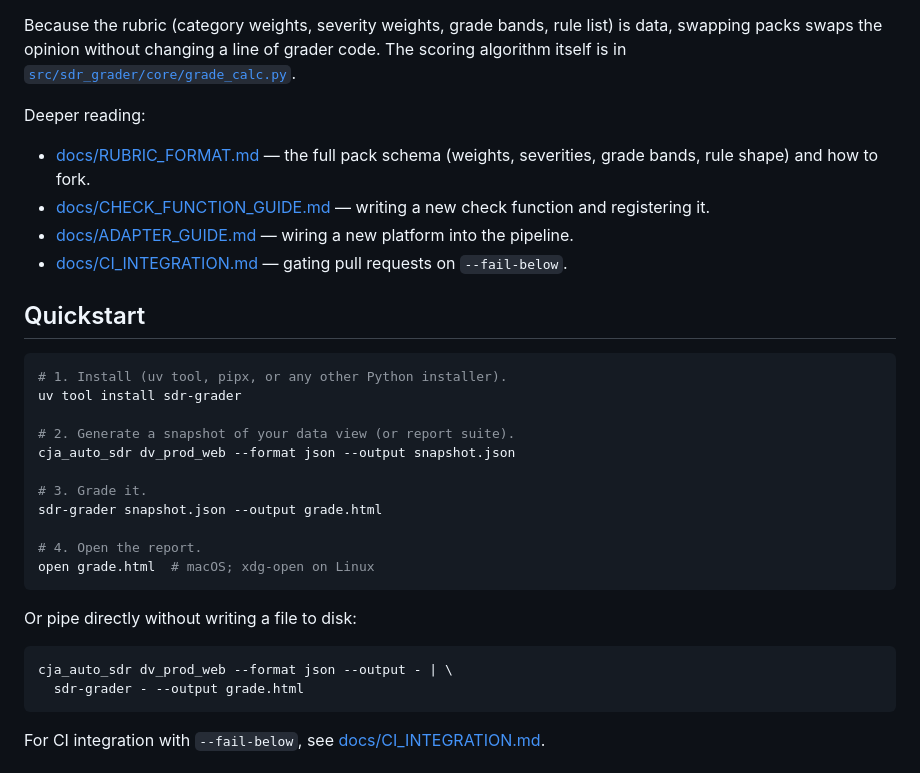
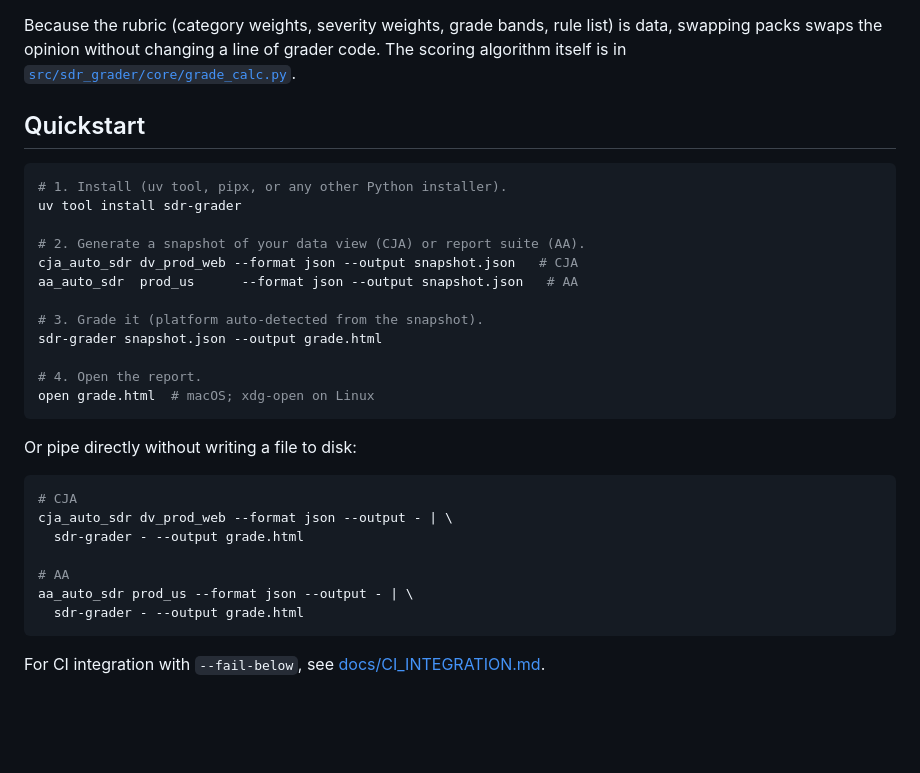
Before and after one commit to brian-a-au/sdr-grader, a Markdown page: README.md, the part around the change. Rendered like a GitHub page; blank space fills up the shorter version.

Commit message:
docs(readme): drop "Deeper reading" list; show CJA + AA in Quickstart
- Removes the four-link "Deeper reading" list from the How it grades
  section; the same links already live in the Documentation section
  at the bottom of the README.
- Quickstart step 2 and the stdin-pipe variant now show both
  cja_auto_sdr and aa_auto_sdr invocations so the AA path is visible
  to first-time readers.

````diff
--- a/README.md
+++ b/README.md
@@ -59,27 +59,17 @@ rule list) is data, swapping packs swaps the opinion without changing
 a line of grader code. The scoring algorithm itself is in
 [`src/sdr_grader/core/grade_calc.py`](src/sdr_grader/core/grade_calc.py).
 
-Deeper reading:
-
-- [docs/RUBRIC_FORMAT.md](docs/RUBRIC_FORMAT.md) — the full pack
-  schema (weights, severities, grade bands, rule shape) and how to fork.
-- [docs/CHECK_FUNCTION_GUIDE.md](docs/CHECK_FUNCTION_GUIDE.md) —
-  writing a new check function and registering it.
-- [docs/ADAPTER_GUIDE.md](docs/ADAPTER_GUIDE.md) — wiring a new
-  platform into the pipeline.
-- [docs/CI_INTEGRATION.md](docs/CI_INTEGRATION.md) — gating
-  pull requests on `--fail-below`.
-
 ## Quickstart
 
 ```bash
 # 1. Install (uv tool, pipx, or any other Python installer).
 uv tool install sdr-grader
 
-# 2. Generate a snapshot of your data view (or report suite).
-cja_auto_sdr dv_prod_web --format json --output snapshot.json
+# 2. Generate a snapshot of your data view (CJA) or report suite (AA).
+cja_auto_sdr dv_prod_web --format json --output snapshot.json   # CJA
+aa_auto_sdr  prod_us      --format json --output snapshot.json   # AA
 
-# 3. Grade it.
+# 3. Grade it (platform auto-detected from the snapshot).
 sdr-grader snapshot.json --output grade.html
 
 # 4. Open the report.
@@ -89,7 +79,12 @@ open grade.html  # macOS; xdg-open on Linux
 Or pipe directly without writing a file to disk:
 
 ```bash
+# CJA
 cja_auto_sdr dv_prod_web --format json --output - | \
+  sdr-grader - --output grade.html
+
+# AA
+aa_auto_sdr prod_us --format json --output - | \
   sdr-grader - --output grade.html
 ```
 
````
